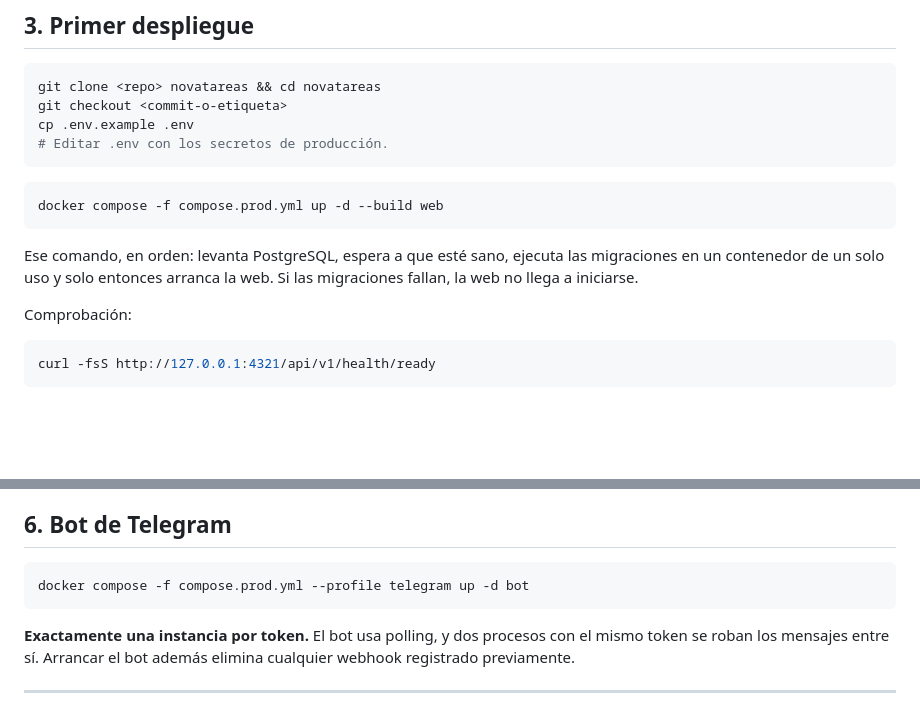
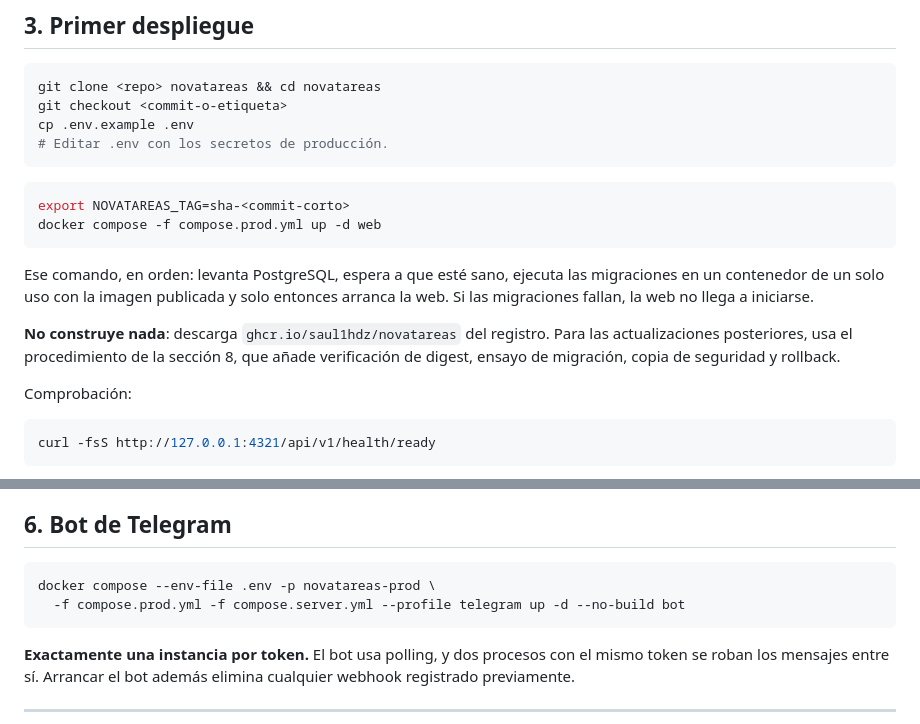
Before and after one commit to Saul1hdz/NovaTareas, a Markdown page: docs/DESPLIEGUE.md, 2 parts joined by grey strips. Rendered like a GitHub page; blank space fills up the shorter version.

````diff
--- a/docs/DESPLIEGUE.md
+++ b/docs/DESPLIEGUE.md
@@ -71,12 +71,17 @@ cp .env.example .env
 ```
 
 ```bash
-docker compose -f compose.prod.yml up -d --build web
+export NOVATAREAS_TAG=sha-<commit-corto>
+docker compose -f compose.prod.yml up -d web
 ```
 
 Ese comando, en orden: levanta PostgreSQL, espera a que esté sano, ejecuta las
-migraciones en un contenedor de un solo uso y solo entonces arranca la web. Si
-las migraciones fallan, la web no llega a iniciarse.
+migraciones en un contenedor de un solo uso con la imagen publicada y solo
+entonces arranca la web. Si las migraciones fallan, la web no llega a iniciarse.
+
+**No construye nada**: descarga `ghcr.io/saul1hdz/novatareas` del registro. Para
+las actualizaciones posteriores, usa el procedimiento de la sección 8, que añade
+verificación de digest, ensayo de migración, copia de seguridad y rollback.
 
 Comprobación:
 
@@ -135,7 +140,8 @@ mensajes.
 ## 6. Bot de Telegram
 
 ```bash
-docker compose -f compose.prod.yml --profile telegram up -d bot
+docker compose --env-file .env -p novatareas-prod \
+  -f compose.prod.yml -f compose.server.yml --profile telegram up -d --no-build bot
 ```
 
 **Exactamente una instancia por token.** El bot usa polling, y dos procesos con
````
Also changed, not shown: other parts of docs/DESPLIEGUE.md (+80 -9 lines).
